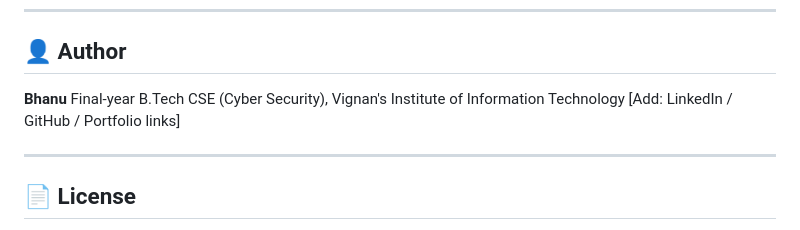
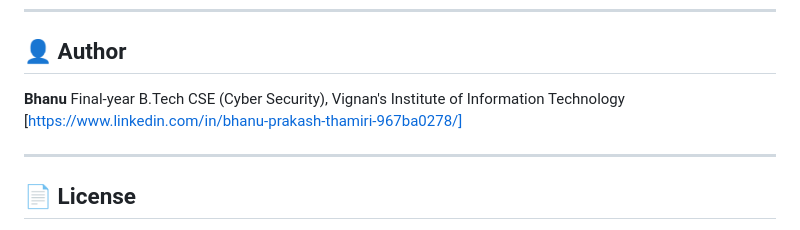
Before and after one commit to bhanu3009/EduLibrary, a Markdown page: README.md, the part around the change. Rendered like a GitHub page.

```diff
--- a/README.md
+++ b/README.md
@@ -149,7 +149,7 @@ Built as a security-focused portfolio piece. Key decisions:
 
 **Bhanu**
 Final-year B.Tech CSE (Cyber Security), Vignan's Institute of Information Technology
-[Add: LinkedIn / GitHub / Portfolio links]
+[https://www.linkedin.com/in/bhanu-prakash-thamiri-967ba0278/]
 
 ---
 
```
